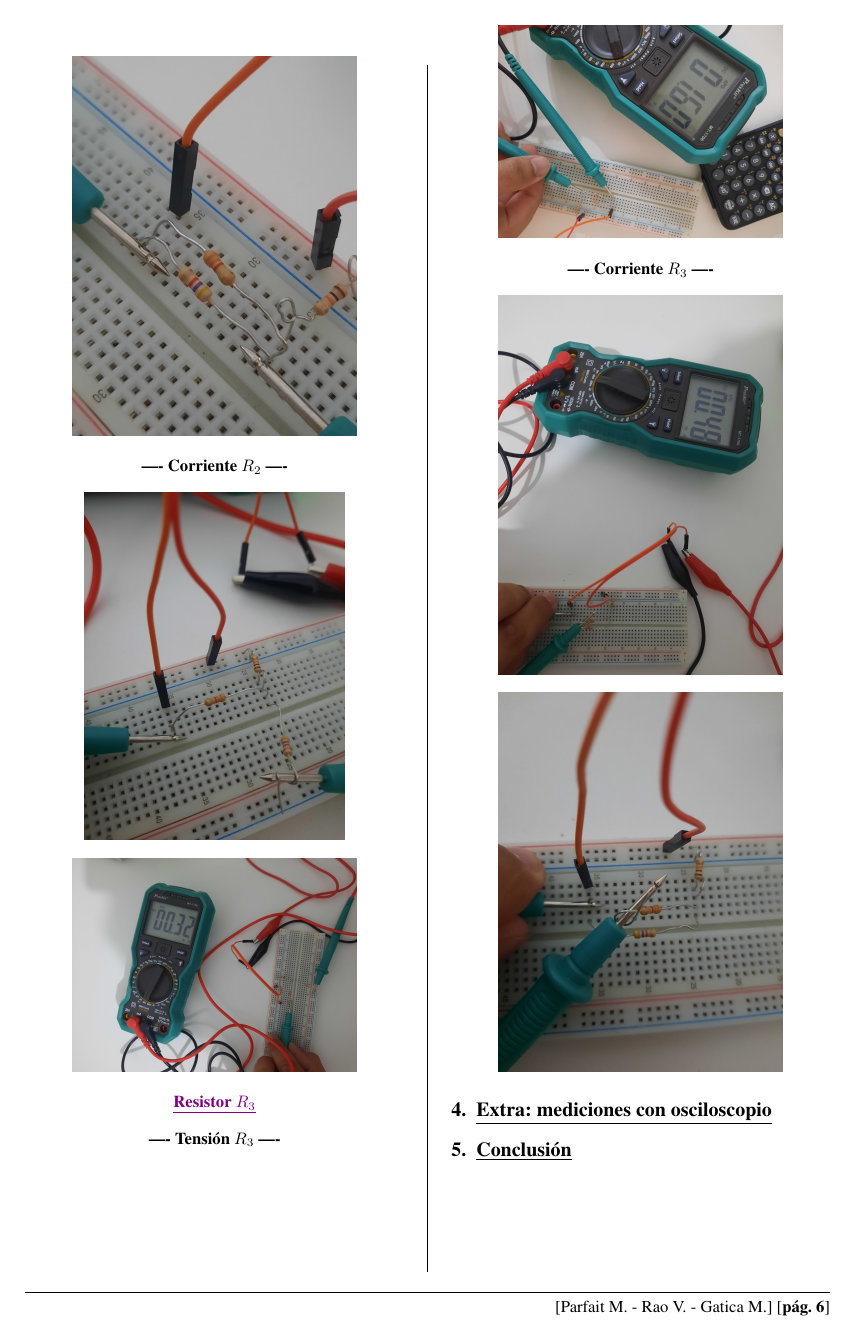
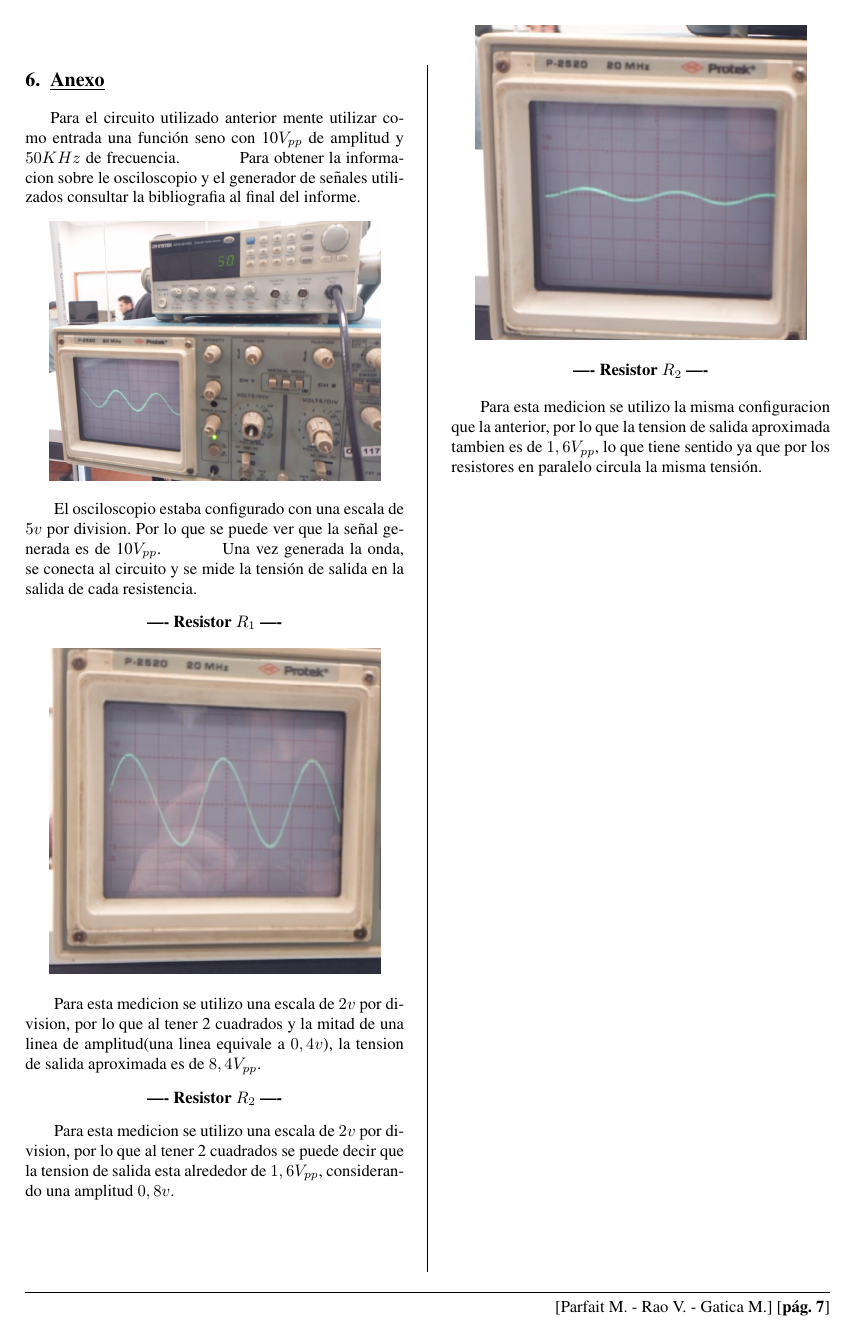
Before and after one commit to marcosgatica2003/dispositivosElectronicos, a LaTeX document (trabajosPracticos/tp1/templateLaTeX/main.tex, which reads trabajosPracticos/tp1/templateLaTeX/anexo.tex): page 10 of 10 before the commit and page 11 of 11 after it. Compiled offline with pdfLaTeX.

Commit message:
InicioAnexo
Se agrega la simulacion y el informe con las fotps, falta agregar simulacion

```diff
--- /dev/null
+++ b/trabajosPracticos/tp1/templateLaTeX/anexo.tex
@@ -0,0 +1,15 @@
+\saltoPag{}
+\section{Anexo}
+    \indent{Para el circuito utilizado anterior mente utilizar como entrada una función seno con 10$V_{pp}$ de amplitud y $50KHz$ de frecuencia.}
+    \sangria{} Para obtener la informacion sobre le osciloscopio y el generador de señales utilizados consultar la bibliografia al final del informe.
+    \imagen{7cm}{./imagenes/señalGenerada.jpg}
+    \sangria{} El osciloscopio estaba configurado con una escala de $5v$ por division. Por lo que se puede ver que la señal generada es de 10$V_{pp}$.
+    \sangria{} Una vez generada la onda, se conecta al circuito y se mide la tensión de salida en la salida de cada resistencia.
+    \begin{center} \textbf{---- Resistor $R_1$ ----} \end{center}
+    \imagen{7cm}{./imagenes/señal10K.jpg}
+    \sangria{} Para esta medicion se utilizo una escala de $2v$ por division, por lo que al tener 2 cuadrados y la mitad de una linea de amplitud(una linea equivale a $0,4v$), la tension de salida aproximada es de $8,4V_{pp}$.
+    \begin{center} \textbf{---- Resistor $R_2$ ----} \end{center}
+    \sangria{} Para esta medicion se utilizo una escala de $2v$ por division, por lo que al tener 2 cuadrados se puede decir que la tension de salida esta alrededor de $1,6V_{pp}$, considerando una amplitud $0,8v$.
+    \imagen{7cm}{./imagenes/señal4,7K.jpg}
+    \begin{center} \textbf{---- Resistor $R_2$ ----} \end{center}
+    \sangria{} Para esta medicion se utilizo la misma configuracion que la anterior, por lo que la tension de salida aproximada tambien es de $1,6V_{pp}$, lo que tiene sentido ya que por los resistores en paralelo circula la misma tensión.
```
Also changed, not shown: trabajosPracticos/tp1/templateLaTeX/main.tex (+1 -0 lines), trabajosPracticos/tp1/templateLaTeX/imagenes/señal10k.jpg (added), trabajosPracticos/tp1/templateLaTeX/imagenes/señal4,7K.jpg (added), trabajosPracticos/tp1/templateLaTeX/imagenes/señalGenerada.jpg (added), 1 other file.
